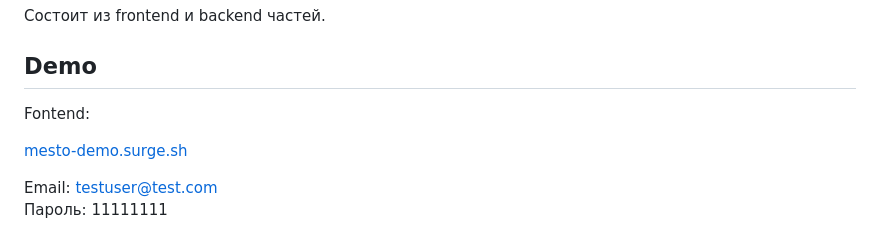
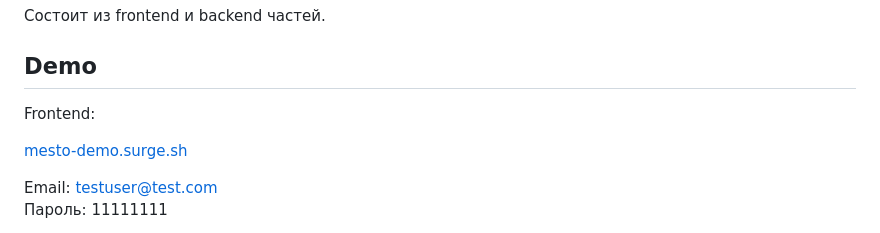
Before and after one commit to simfart/react-mesto-api-full-gha, a Markdown page: README.md, the part around the change. Rendered like a GitHub page.

```diff
--- a/README.md
+++ b/README.md
@@ -8,7 +8,7 @@ Cервис Mesto: интерактивная страница, куда мож
 
 ## Demo
 
-Fontend:
+Frontend:
 
 [mesto-demo.surge.sh](https://mesto-demo.surge.sh/)
 
```
